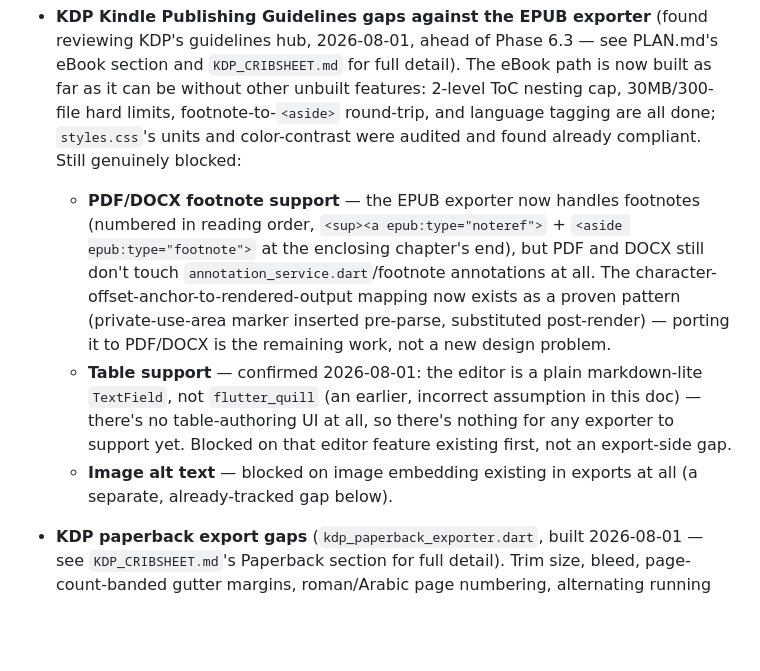
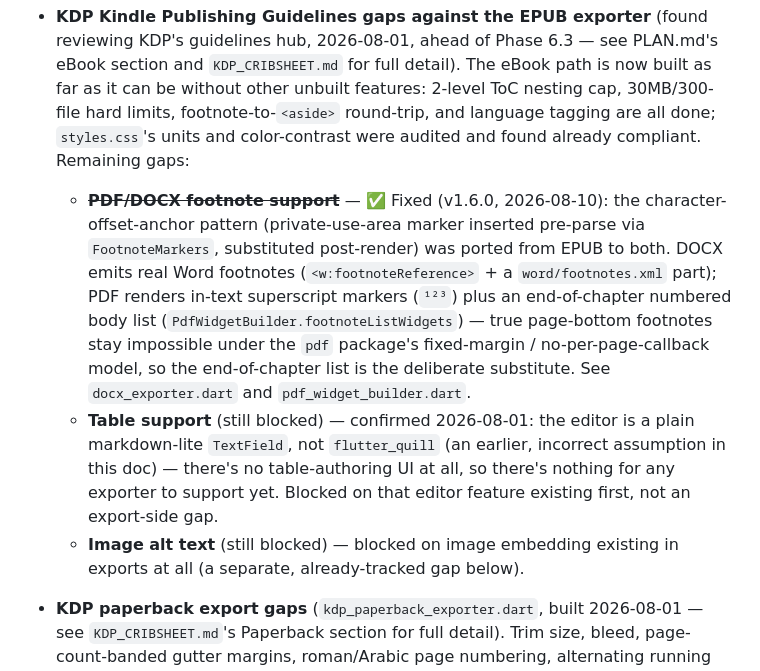
Before and after one commit to anubisalpha/narraity, a Markdown page: CONSIDERATIONS.md, the part around the change. Rendered like a GitHub page; blank space fills up the shorter version.

Commit message:
Mark PDF/DOCX footnote export as done in CONSIDERATIONS
The "PDF/DOCX footnote support" gap was resolved in v1.6.0 but the doc
still listed it as blocked. Both exporters now port the EPUB
character-offset-anchor pattern: DOCX emits real Word footnotes, PDF
renders superscript markers + an end-of-chapter body list.

Co-Authored-By: Claude Opus 4.8 <noreply@anthropic.com>

```diff
--- a/CONSIDERATIONS.md
+++ b/CONSIDERATIONS.md
@@ -106,19 +106,21 @@ questions, not known implementation gaps.
   `KDP_CRIBSHEET.md` for full detail). The eBook path is now built as far as it can be without
   other unbuilt features: 2-level ToC nesting cap, 30MB/300-file hard limits, footnote-to-`<aside>`
   round-trip, and language tagging are all done; `styles.css`'s units and color-contrast were
-  audited and found already compliant. Still genuinely blocked:
-  - **PDF/DOCX footnote support** — the EPUB exporter now handles footnotes (numbered in reading
-    order, `<sup><a epub:type="noteref">` + `<aside epub:type="footnote">` at the enclosing
-    chapter's end), but PDF and DOCX still don't touch `annotation_service.dart`/footnote
-    annotations at all. The character-offset-anchor-to-rendered-output mapping now exists as a
-    proven pattern (private-use-area marker inserted pre-parse, substituted post-render) — porting
-    it to PDF/DOCX is the remaining work, not a new design problem.
-  - **Table support** — confirmed 2026-08-01: the editor is a plain markdown-lite `TextField`, not
+  audited and found already compliant. Remaining gaps:
+  - ~~**PDF/DOCX footnote support**~~ — ✅ Fixed (v1.6.0, 2026-08-10): the character-offset-anchor
+    pattern (private-use-area marker inserted pre-parse via `FootnoteMarkers`, substituted
+    post-render) was ported from EPUB to both. DOCX emits real Word footnotes
+    (`<w:footnoteReference>` + a `word/footnotes.xml` part); PDF renders in-text superscript markers
+    (`¹²³`) plus an end-of-chapter numbered body list (`PdfWidgetBuilder.footnoteListWidgets`) —
+    true page-bottom footnotes stay impossible under the `pdf` package's fixed-margin /
+    no-per-page-callback model, so the end-of-chapter list is the deliberate substitute. See
+    `docx_exporter.dart` and `pdf_widget_builder.dart`.
+  - **Table support** (still blocked) — confirmed 2026-08-01: the editor is a plain markdown-lite `TextField`, not
     `flutter_quill` (an earlier, incorrect assumption in this doc) — there's no table-authoring UI
     at all, so there's nothing for any exporter to support yet. Blocked on that editor feature
     existing first, not an export-side gap.
-  - **Image alt text** — blocked on image embedding existing in exports at all (a separate,
-    already-tracked gap below).
+  - **Image alt text** (still blocked) — blocked on image embedding existing in exports at all (a
+    separate, already-tracked gap below).
 
 - **KDP paperback export gaps** (`kdp_paperback_exporter.dart`, built 2026-08-01 — see
   `KDP_CRIBSHEET.md`'s Paperback section for full detail). Trim size, bleed, page-count-banded
```
